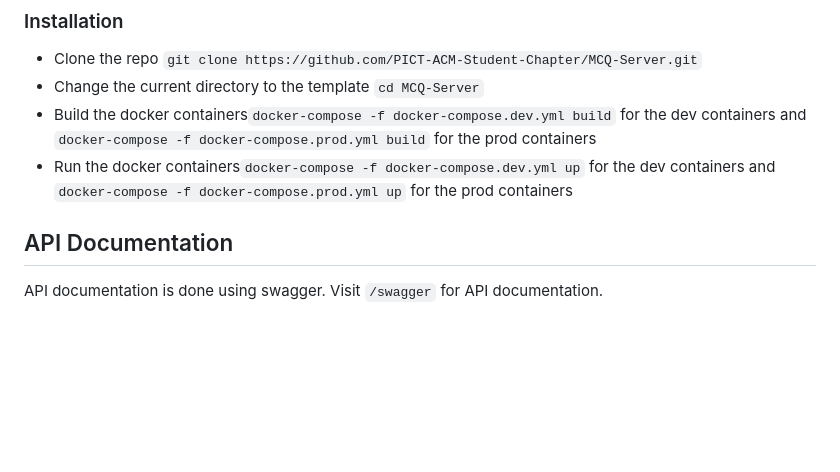
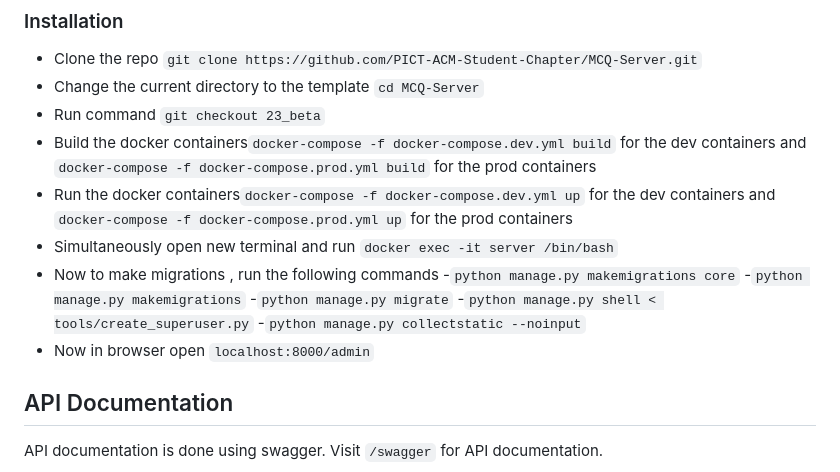
Before and after one commit to PICT-ACM-Student-Chapter/MCQ-Server, a Markdown page: README.md, the part around the change. GitHub-like rendering; blank space fills up the shorter version.

Commit message:
Updated installation readme

```diff
--- a/README.md
+++ b/README.md
@@ -29,8 +29,19 @@ To get a local copy of this template up and running on your machine, follow thes
 ### Installation
 - Clone the repo `git clone https://github.com/PICT-ACM-Student-Chapter/MCQ-Server.git`
 - Change the current directory to the template `cd MCQ-Server`
+- Run command `git checkout 23_beta`
 - Build the docker containers`docker-compose -f docker-compose.dev.yml build` for the dev containers and `docker-compose -f docker-compose.prod.yml build` for the prod containers
 - Run the docker containers`docker-compose -f docker-compose.dev.yml up` for the dev containers and `docker-compose -f docker-compose.prod.yml up` for the prod containers
+- Simultaneously open new terminal and run `docker exec -it server /bin/bash`
+- Now to make migrations , run the following commands
+    -`python manage.py makemigrations core`
+    -`python manage.py makemigrations`
+    -`python manage.py migrate`
+    -`python manage.py shell < tools/create_superuser.py`
+    -`python manage.py collectstatic --noinput`
+- Now in browser open `localhost:8000/admin`
+
+
 
 ## API Documentation
 API documentation is done using swagger. Visit `/swagger` for API documentation.
```
